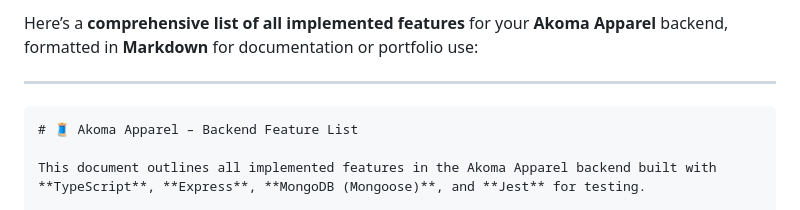
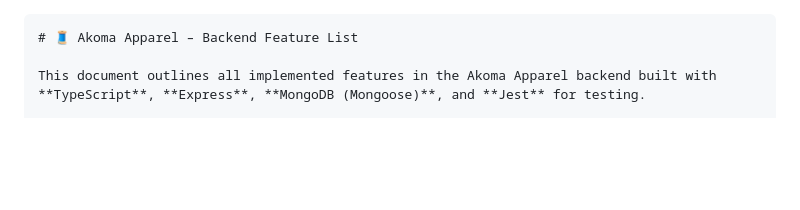
Before and after one commit to makauj/akoma_apparel, a Markdown page: server/BACKEND.md, the part around the change. Drawn GitHub-style; blank space fills up the shorter version.

Commit message:
backend feature list

````diff
--- a/server/BACKEND.md
+++ b/server/BACKEND.md
@@ -1,7 +1,3 @@
-Here’s a **comprehensive list of all implemented features** for your **Akoma Apparel** backend, formatted in **Markdown** for documentation or portfolio use:
-
----
-
 ```markdown
 # 🧵 Akoma Apparel – Backend Feature List
 
````
